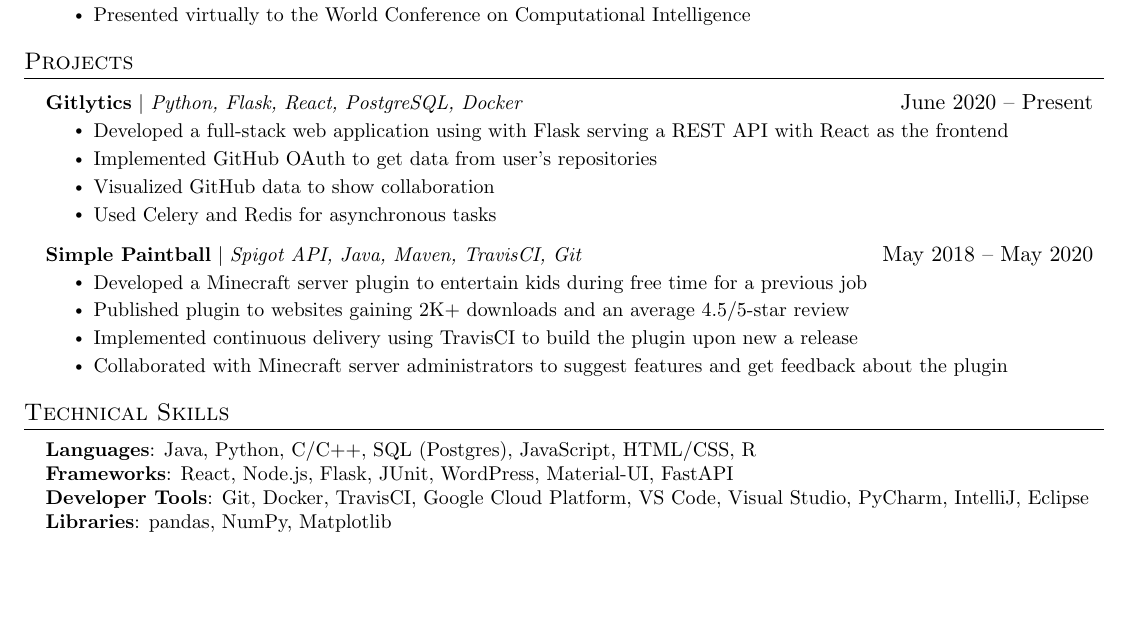
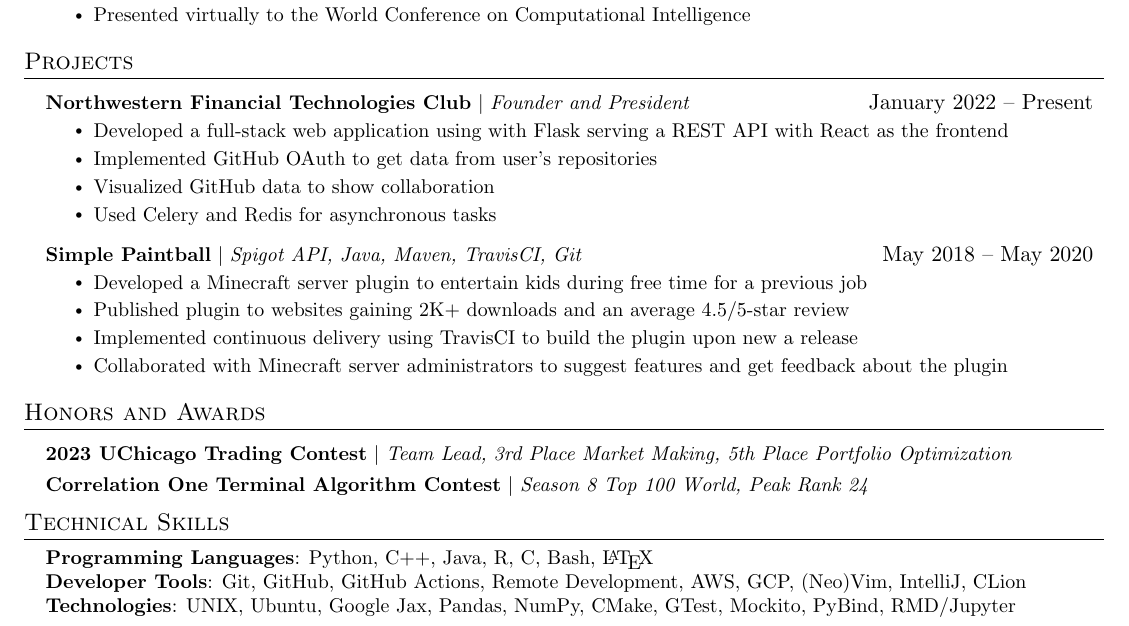
Before and after one commit to echavemann/Resume, a LaTeX document (src.tex): part of the page, cut so that both start at the same text, the shorter picture padded with empty space. Compiled offline with pdfLaTeX.

Commit message:
getting somewhere...

```diff
--- a/src.tex
+++ b/src.tex
@@ -142,7 +142,7 @@
 \section{Projects}
     \resumeSubHeadingListStart
       \resumeProjectHeading
-          {\textbf{Gitlytics} $|$ \emph{Python, Flask, React, PostgreSQL, Docker}}{June 2020 -- Present}
+          {\textbf{Northwestern Financial Technologies Club} $|$ \emph{Founder and President}}{January 2022 -- Present}
           \resumeItemListStart
             \resumeItem{Developed a full-stack web application using with Flask serving a REST API with React as the frontend}
             \resumeItem{Implemented GitHub OAuth to get data from user’s repositories}
@@ -159,17 +159,23 @@
           \resumeItemListEnd
     \resumeSubHeadingListEnd
 
-
+%-----------HONORS AND AWARDS-----------
+\section{Honors and Awards}
+    \resumeSubHeadingListStart
+      \resumeProjectHeading
+          {\textbf{2023 UChicago Trading Contest} $|$ \emph{Team Lead, 3rd Place Market Making, 5th Place Portfolio Optimization}}{}
+      \resumeProjectHeading
+          {\textbf{Correlation One Terminal Algorithm Contest} $|$ \emph{Season 8 Top 100 World, Peak Rank 24}}{}
+    \resumeSubHeadingListEnd
 
 %
 %-----------PROGRAMMING SKILLS-----------
 \section{Technical Skills}
  \begin{itemize}[leftmargin=0.15in, label={}]
     \small{\item{
-     \textbf{Languages}{: Java, Python, C/C++, SQL (Postgres), JavaScript, HTML/CSS, R} \\
-     \textbf{Frameworks}{: React, Node.js, Flask, JUnit, WordPress, Material-UI, FastAPI} \\
-     \textbf{Developer Tools}{: Git, Docker, TravisCI, Google Cloud Platform, VS Code, Visual Studio, PyCharm, IntelliJ, Eclipse} \\
-     \textbf{Libraries}{: pandas, NumPy, Matplotlib}
+     \textbf{Programming Languages}{: Python, C++, Java, R, C, Bash, \LaTeX} \\
+     \textbf{Developer Tools}{: Git, GitHub, GitHub Actions, Remote Development, AWS, GCP, (Neo)Vim, IntelliJ, CLion} \\
+     \textbf{Technologies}{: UNIX, Ubuntu, Google Jax, Pandas, NumPy, CMake, GTest, Mockito, PyBind, RMD/Jupyter }
     }}
  \end{itemize}
 
```
